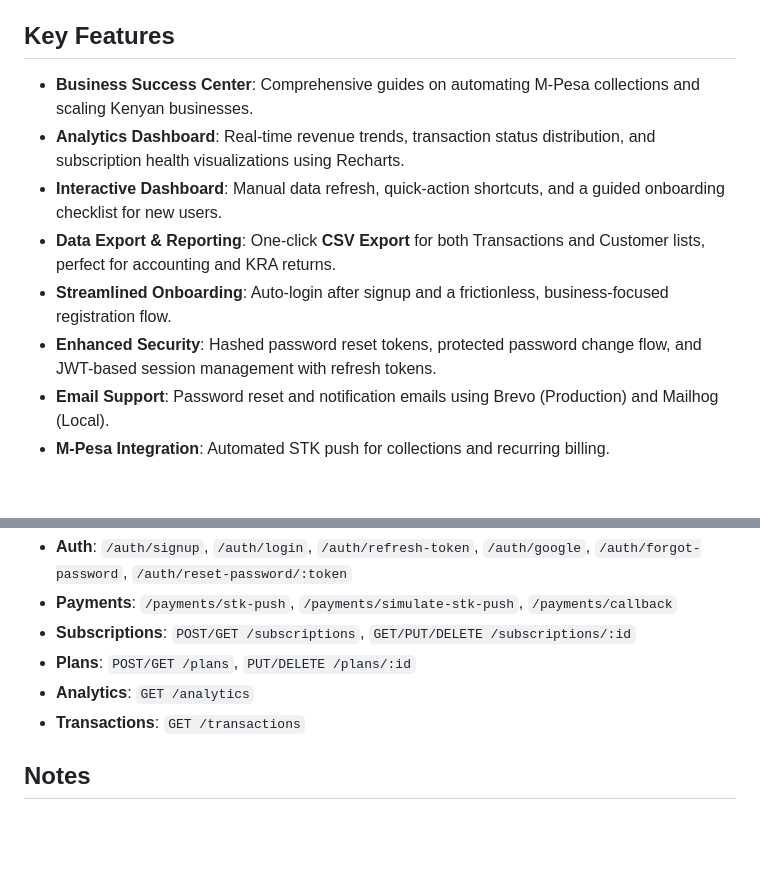
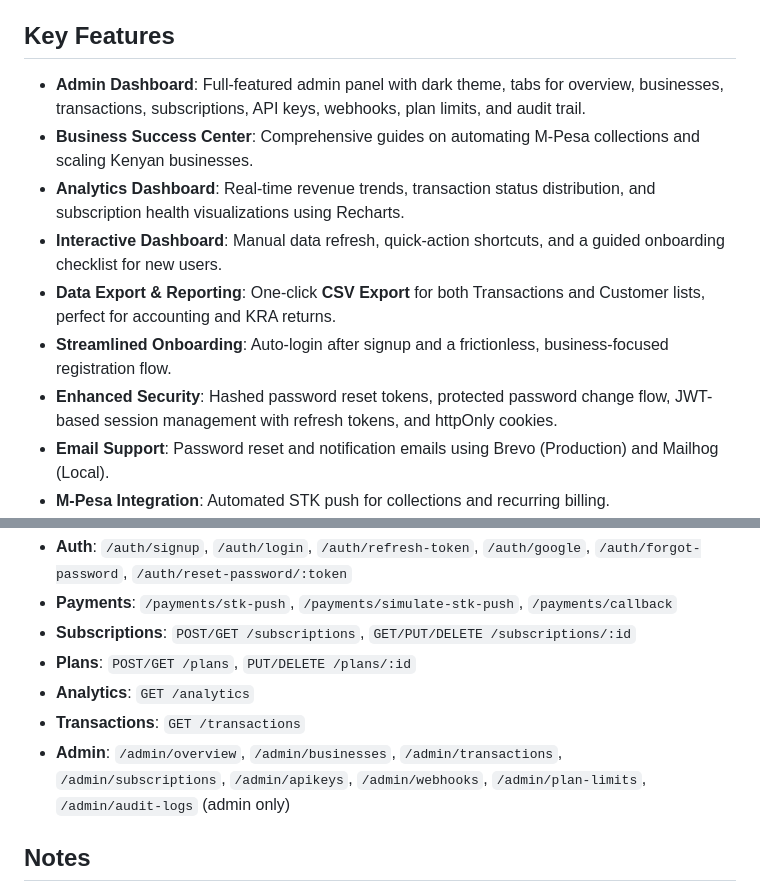
Before and after one commit to vic-viqee/fluxpay, a Markdown page: README.md, 2 parts joined by grey strips. Rendered like a GitHub page; blank space fills up the shorter version.

Commit message:
docs: update FEATURES and README with admin auth fix

```diff
--- a/README.md
+++ b/README.md
@@ -13,12 +13,13 @@ FluxPay bridges the gap between M-Pesa's APIs and your business needs. It handle
 
 ## Key Features
 
+- **Admin Dashboard**: Full-featured admin panel with dark theme, tabs for overview, businesses, transactions, subscriptions, API keys, webhooks, plan limits, and audit trail.
 - **Business Success Center**: Comprehensive guides on automating M-Pesa collections and scaling Kenyan businesses.
 - **Analytics Dashboard**: Real-time revenue trends, transaction status distribution, and subscription health visualizations using Recharts.
 - **Interactive Dashboard**: Manual data refresh, quick-action shortcuts, and a guided onboarding checklist for new users.
 - **Data Export & Reporting**: One-click **CSV Export** for both Transactions and Customer lists, perfect for accounting and KRA returns.
 - **Streamlined Onboarding**: Auto-login after signup and a frictionless, business-focused registration flow.
-- **Enhanced Security**: Hashed password reset tokens, protected password change flow, and JWT-based session management with refresh tokens.
+- **Enhanced Security**: Hashed password reset tokens, protected password change flow, JWT-based session management with refresh tokens, and httpOnly cookies.
 - **Email Support**: Password reset and notification emails using Brevo (Production) and Mailhog (Local).
 - **M-Pesa Integration**: Automated STK push for collections and recurring billing.
 - **Subscription Management**: Flexible service plans and automated recurring payment processing.
@@ -102,6 +103,7 @@ All endpoints are under `/api`.
 - **Plans**: `POST/GET /plans`, `PUT/DELETE /plans/:id`
 - **Analytics**: `GET /analytics`
 - **Transactions**: `GET /transactions`
+- **Admin**: `/admin/overview`, `/admin/businesses`, `/admin/transactions`, `/admin/subscriptions`, `/admin/apikeys`, `/admin/webhooks`, `/admin/plan-limits`, `/admin/audit-logs` (admin only)
 
 ## Notes
 
```
Also changed, not shown: FEATURES.md (+18 -0 lines).
